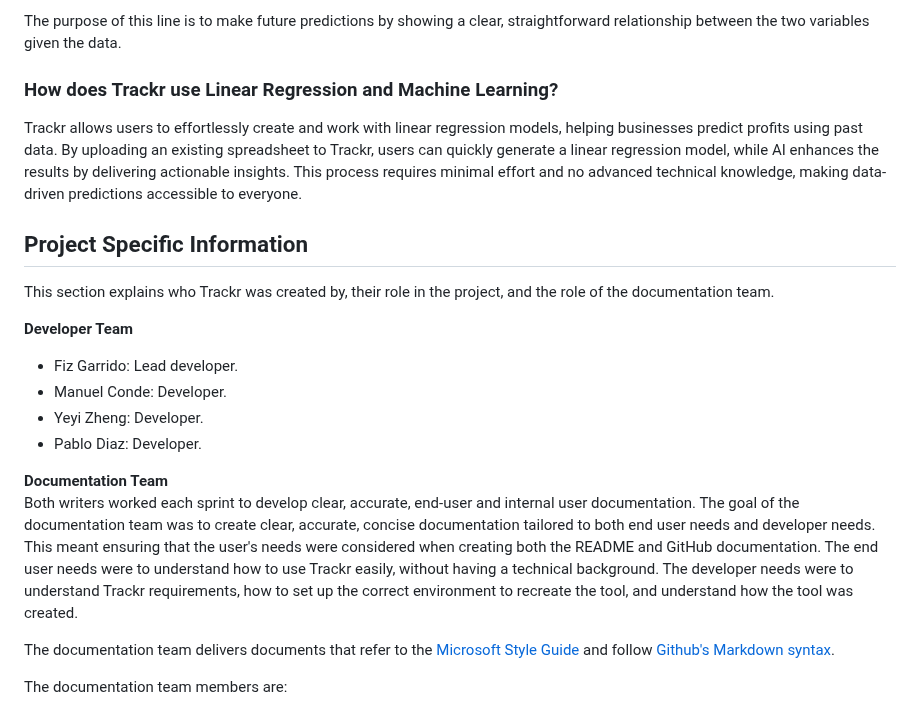
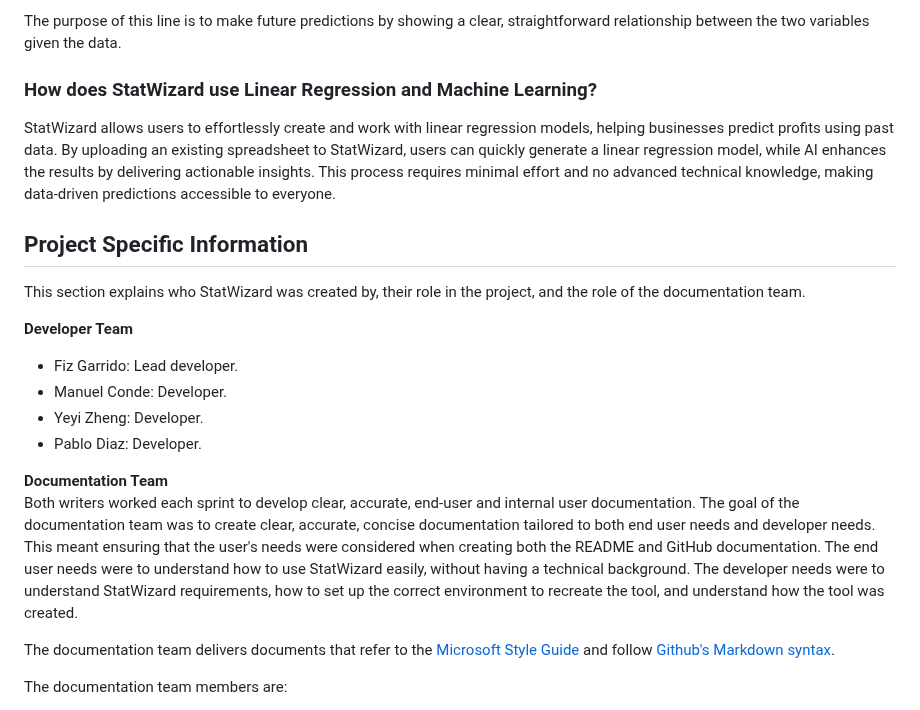
Before and after one commit to fizge/1-SENECA-UDC_Coil_Proyect, a Markdown page: background_doc.md, the part around one of its changes. GitHub-like rendering.

```diff
--- a/background_doc.md
+++ b/background_doc.md
@@ -97,11 +97,11 @@ In simple linear regression, a line is formed based on the data points of the in
 The purpose of this line is to make future predictions by showing a clear, straightforward relationship between
 the two variables given the data.
 
-### How does Trackr use Linear Regression and Machine Learning?
-Trackr allows users to effortlessly create and work with linear regression models, helping businesses predict profits using past data. By uploading an existing spreadsheet to Trackr, users can quickly generate a linear regression model, while AI enhances the results by delivering actionable insights. This process requires minimal effort and no advanced technical knowledge, making data-driven predictions accessible to everyone.
+### How does StatWizard use Linear Regression and Machine Learning?
+StatWizard allows users to effortlessly create and work with linear regression models, helping businesses predict profits using past data. By uploading an existing spreadsheet to StatWizard, users can quickly generate a linear regression model, while AI enhances the results by delivering actionable insights. This process requires minimal effort and no advanced technical knowledge, making data-driven predictions accessible to everyone.
 
 ## Project Specific Information
-This section explains who Trackr was created by, their role in the project, and the role of the documentation team. <br>
+This section explains who StatWizard was created by, their role in the project, and the role of the documentation team. <br>
 
 **Developer Team** <br>
 - Fiz Garrido: Lead developer.
@@ -110,7 +110,7 @@ This section explains who Trackr was created by, their role in the project, and
 - Pablo Diaz: Developer.
 
 **Documentation Team** <br>
-Both writers worked each sprint to develop clear, accurate, end-user and internal user documentation. The goal of the documentation team was to create clear, accurate, concise documentation tailored to both end user needs and developer needs. This meant ensuring that the user's needs were considered when creating both the README and GitHub documentation. The end user needs were to understand how to use Trackr easily, without having a technical background. The developer needs were to understand Trackr requirements, how to set up the correct environment to recreate the tool, and understand how the tool was created. <br>
+Both writers worked each sprint to develop clear, accurate, end-user and internal user documentation. The goal of the documentation team was to create clear, accurate, concise documentation tailored to both end user needs and developer needs. This meant ensuring that the user's needs were considered when creating both the README and GitHub documentation. The end user needs were to understand how to use StatWizard easily, without having a technical background. The developer needs were to understand StatWizard requirements, how to set up the correct environment to recreate the tool, and understand how the tool was created. <br>
 
 The documentation team delivers documents that refer to the [Microsoft Style Guide](https://learn.microsoft.com/en-us/style-guide/welcome/) and follow [Github's Markdown syntax](https://docs.github.com/en/get-started/writing-on-github/getting-started-with-writing-and-formatting-on-github/basic-writing-and-formatting-syntax).
 
```
Also changed, not shown: other parts of background_doc.md (+19 -19 lines).
